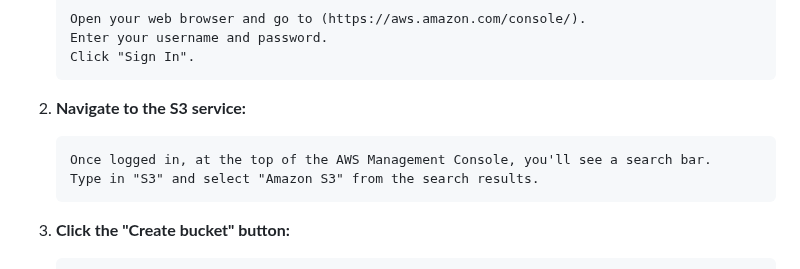
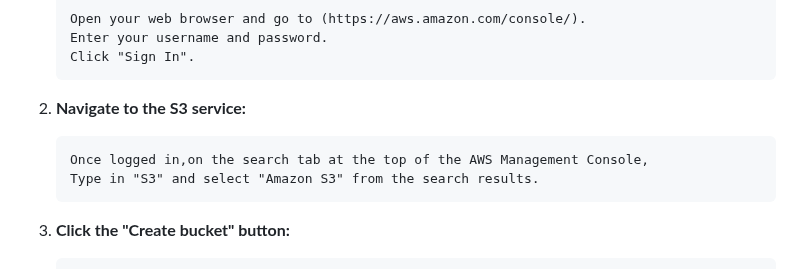
Before and after one commit to Fumnanya92/Darey.io_Projects, a Markdown page: Cloud_Services/Aws/S3_Static_Web_Hosting.md, the part around the change. GitHub-like rendering.

````diff
--- a/Cloud_Services/Aws/S3_Static_Web_Hosting.md
+++ b/Cloud_Services/Aws/S3_Static_Web_Hosting.md
@@ -8,7 +8,7 @@
    ```
 2. **Navigate to the S3 service:**
    ```
-   Once logged in, at the top of the AWS Management Console, you'll see a search bar.
+   Once logged in,on the search tab at the top of the AWS Management Console,
    Type in "S3" and select "Amazon S3" from the search results.
    ```
 
````
